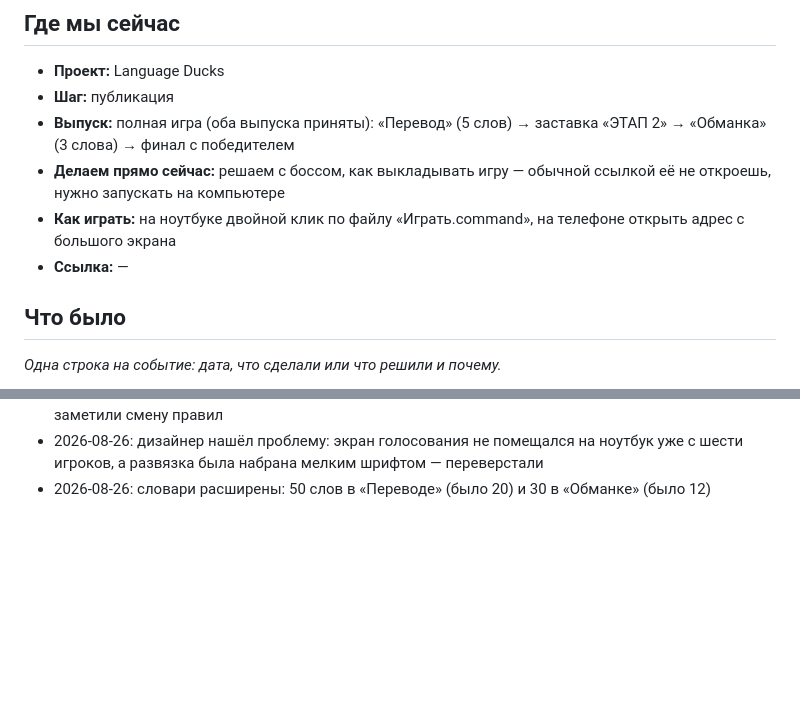
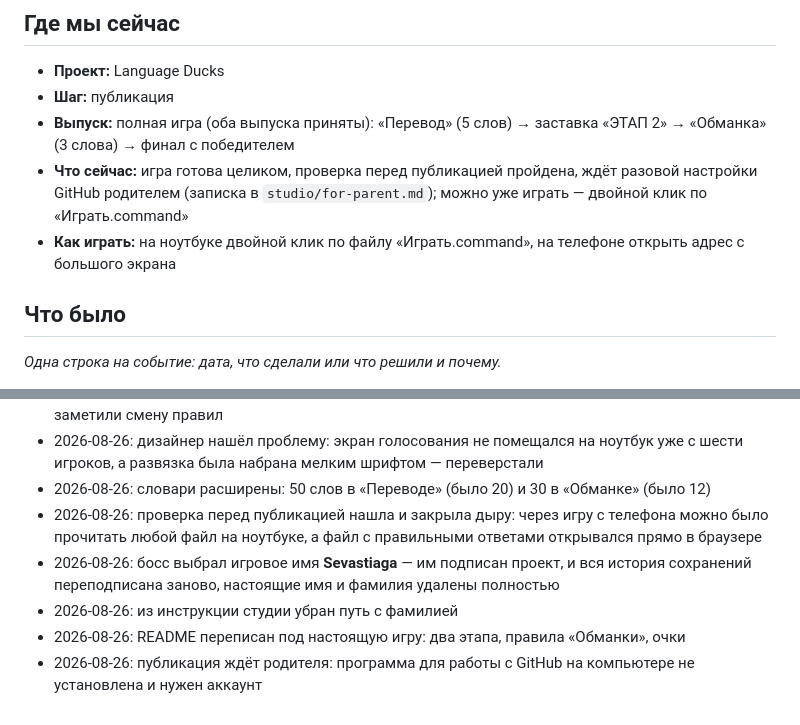
Before and after one commit to sevastiaga-coder/language-ducks, a Markdown page: studio/diary.md, 2 parts joined by grey strips. GitHub-like rendering; blank space fills up the shorter version.

Commit message:
docs: record the pre-publication review in the studio diary

```diff
--- a/studio/diary.md
+++ b/studio/diary.md
@@ -7,9 +7,8 @@
 - **Проект:** Language Ducks
 - **Шаг:** публикация
 - **Выпуск:** полная игра (оба выпуска приняты): «Перевод» (5 слов) → заставка «ЭТАП 2» → «Обманка» (3 слова) → финал с победителем
-- **Делаем прямо сейчас:** решаем с боссом, как выкладывать игру — обычной ссылкой её не откроешь, нужно запускать на компьютере
+- **Что сейчас:** игра готова целиком, проверка перед публикацией пройдена, ждёт разовой настройки GitHub родителем (записка в `studio/for-parent.md`); можно уже играть — двойной клик по «Играть.command»
 - **Как играть:** на ноутбуке двойной клик по файлу «Играть.command», на телефоне открыть адрес с большого экрана
-- **Ссылка:** —
 
 ## Что было
 
@@ -39,3 +38,8 @@ _Одна строка на событие: дата, что сделали ил
 - 2026-08-26: между этапами добавлена заставка «ЭТАП 2 · ОБМАНКА» на 6 секунд, чтобы за столом заметили смену правил
 - 2026-08-26: дизайнер нашёл проблему: экран голосования не помещался на ноутбук уже с шести игроков, а развязка была набрана мелким шрифтом — переверстали
 - 2026-08-26: словари расширены: 50 слов в «Переводе» (было 20) и 30 в «Обманке» (было 12)
+- 2026-08-26: проверка перед публикацией нашла и закрыла дыру: через игру с телефона можно было прочитать любой файл на ноутбуке, а файл с правильными ответами открывался прямо в браузере
+- 2026-08-26: босс выбрал игровое имя **Sevastiaga** — им подписан проект, и вся история сохранений переподписана заново, настоящие имя и фамилия удалены полностью
+- 2026-08-26: из инструкции студии убран путь с фамилией
+- 2026-08-26: README переписан под настоящую игру: два этапа, правила «Обманки», очки
+- 2026-08-26: публикация ждёт родителя: программа для работы с GitHub на компьютере не установлена и нужен аккаунт
```
Also changed, not shown: CLAUDE.md (+2 -2 lines), studio/words.md (+1 -0 lines).
